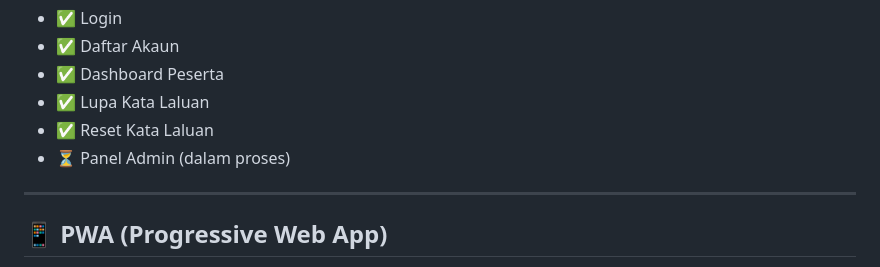
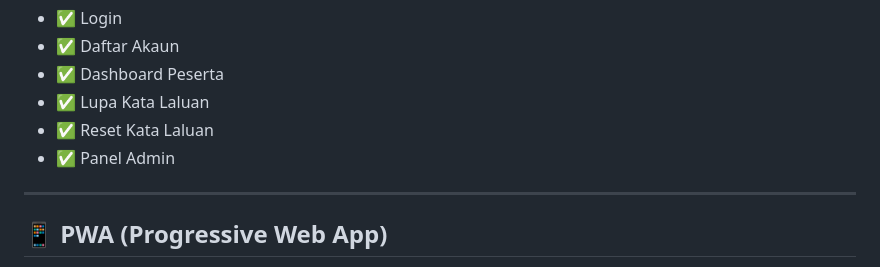
Before and after one commit to kursusitu/spdk, a Markdown page: README.md, the part around the change. Drawn GitHub-style.

Commit message:
docs: kemaskini README — Panel Admin Clay 3D selesai

```diff
--- a/README.md
+++ b/README.md
@@ -82,7 +82,7 @@ Portal SPDK menggunakan tema **Clay 3D** — design language yang konsisten mere
 - ✅ Dashboard Peserta
 - ✅ Lupa Kata Laluan
 - ✅ Reset Kata Laluan
-- ⏳ Panel Admin (dalam proses)
+- ✅ Panel Admin
 
 ---
 
```
